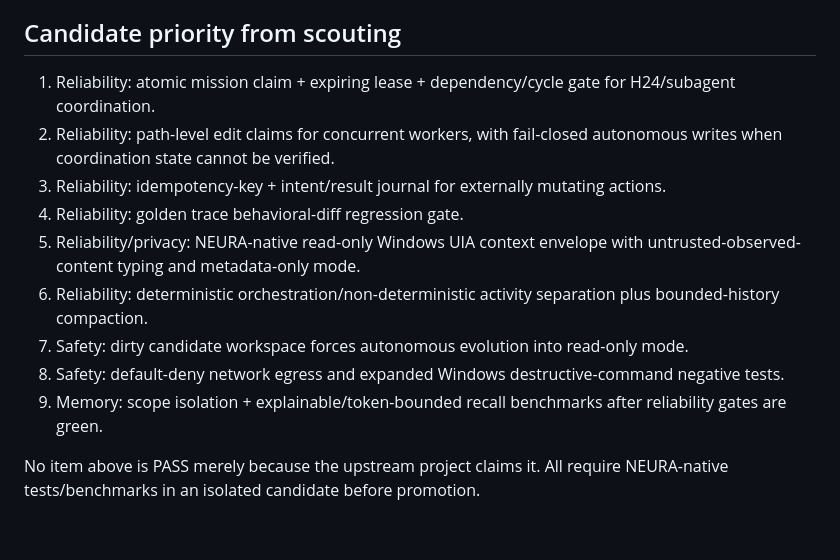
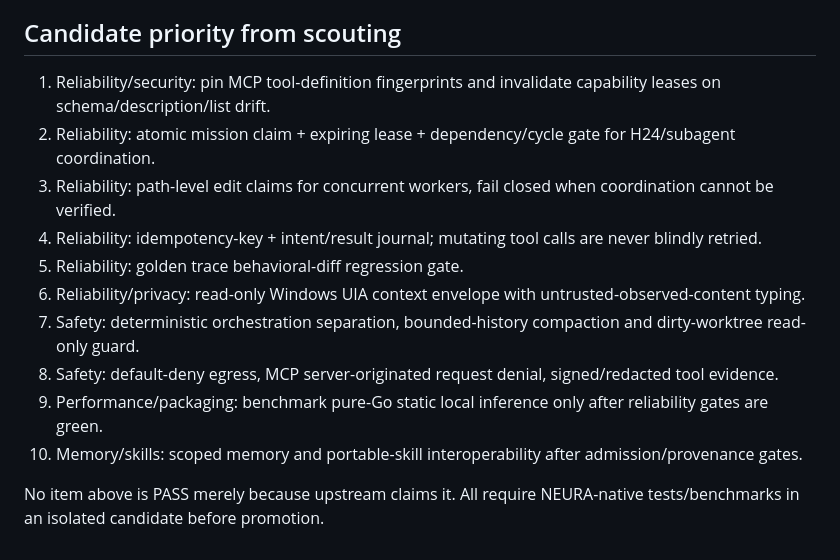
Before and after one commit to webinsolito/neura, a Markdown page: automation/SCOUT_LEDGER.md, the part around one of its changes. Drawn GitHub-style.

```diff
--- a/automation/SCOUT_LEDGER.md
+++ b/automation/SCOUT_LEDGER.md
@@ -95,13 +102,14 @@ Progressive technical scouting ledger. Re-check entries only for material new re
 
 ## Candidate priority from scouting
-1. Reliability: atomic mission claim + expiring lease + dependency/cycle gate for H24/subagent coordination.
-2. Reliability: path-level edit claims for concurrent workers, with fail-closed autonomous writes when coordination state cannot be verified.
-3. Reliability: idempotency-key + intent/result journal for externally mutating actions.
-4. Reliability: golden trace behavioral-diff regression gate.
-5. Reliability/privacy: NEURA-native read-only Windows UIA context envelope with untrusted-observed-content typing and metadata-only mode.
-6. Reliability: deterministic orchestration/non-deterministic activity separation plus bounded-history compaction.
-7. Safety: dirty candidate workspace forces autonomous evolution into read-only mode.
-8. Safety: default-deny network egress and expanded Windows destructive-command negative tests.
-9. Memory: scope isolation + explainable/token-bounded recall benchmarks after reliability gates are green.
+1. Reliability/security: pin MCP tool-definition fingerprints and invalidate capability leases on schema/description/list drift.
+2. Reliability: atomic mission claim + expiring lease + dependency/cycle gate for H24/subagent coordination.
+3. Reliability: path-level edit claims for concurrent workers, fail closed when coordination cannot be verified.
+4. Reliability: idempotency-key + intent/result journal; mutating tool calls are never blindly retried.
+5. Reliability: golden trace behavioral-diff regression gate.
+6. Reliability/privacy: read-only Windows UIA context envelope with untrusted-observed-content typing.
+7. Safety: deterministic orchestration separation, bounded-history compaction and dirty-worktree read-only guard.
+8. Safety: default-deny egress, MCP server-originated request denial, signed/redacted tool evidence.
+9. Performance/packaging: benchmark pure-Go static local inference only after reliability gates are green.
+10. Memory/skills: scoped memory and portable-skill interoperability after admission/provenance gates.
 
-No item above is PASS merely because the upstream project claims it. All require NEURA-native tests/benchmarks in an isolated candidate before promotion.
+No item above is PASS merely because upstream claims it. All require NEURA-native tests/benchmarks in an isolated candidate before promotion.
```
Also changed, not shown: other parts of automation/SCOUT_LEDGER.md (+38 -31 lines).
